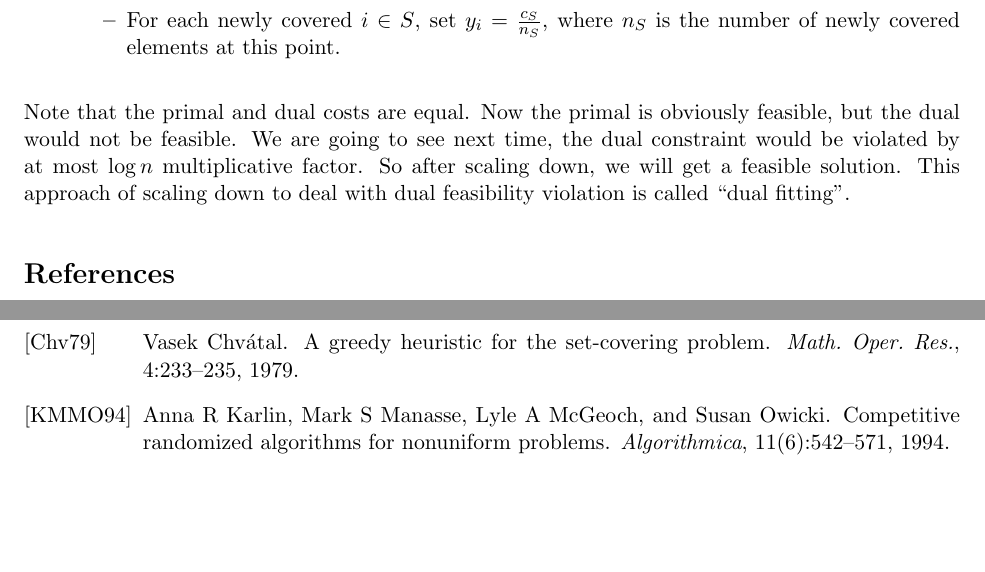
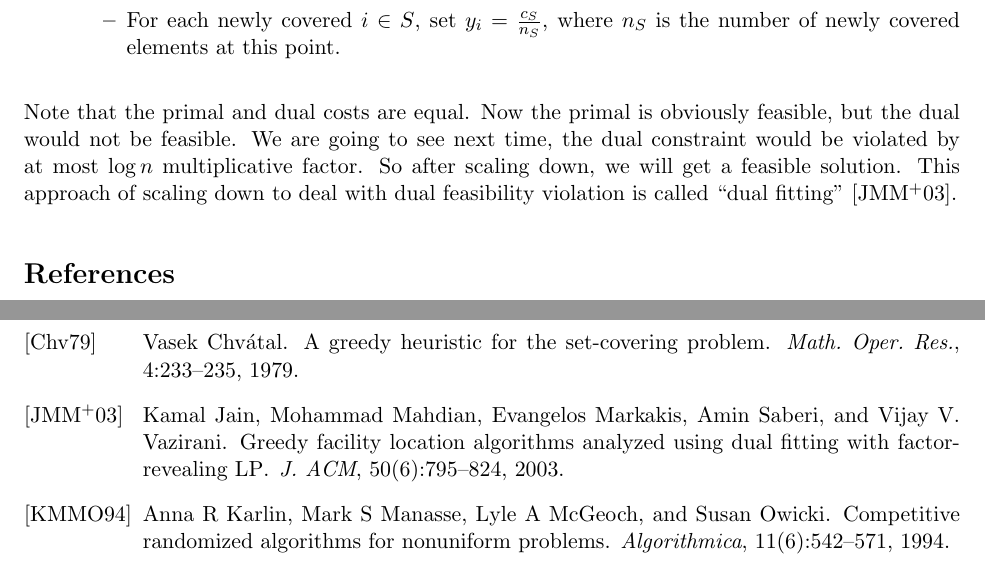
Before and after one commit to tbenthompson/Scribe-Notes, a LaTeX document (lec10.tex): two parts of pages 7 and 8 of 8, joined at a grey line, cut so that both start at the same text, the shorter picture padded with empty space. Compiled offline with pdfLaTeX.

Commit message:
proper citation for dual fitting in lec10

```diff
--- a/lec10.tex
+++ b/lec10.tex
@@ -336,7 +336,15 @@ y\ge 0
 \end{itemize}
 \end{itemize}
 
-Note that the primal and dual costs are equal. Now the primal is obviously feasible, but the dual would not be feasible. We are going to see next time, the dual constraint would be violated by at most  $\log n$ multiplicative factor. So after scaling down, we will get a feasible solution. This approach of scaling down to deal with dual feasibility violation is called ``dual fitting''.
+Note that the primal and dual costs are equal. Now the primal is obviously feasible, but the dual would not be feasible. We are going to see next time, the dual constraint would be violated by at most  $\log n$ multiplicative factor. So after scaling down, we will get a feasible solution. This approach of scaling down to deal with dual feasibility violation is called ``dual fitting'' \cite{JainMMSV03}.
 
 
 \begin{filecontents}{shortbib.bib}
+
+@article{JainMMSV03,
+  author    = {Kamal Jain and
+               Mohammad Mahdian and
+               Evangelos Markakis and
+               Amin Saberi and
+               Vijay V. Vazirani},
+  title     = {Greedy facility location algorithms analyzed using dual fitting with
@@ -343,3 +356,5 @@ Note that the primal and dual costs are equal. Now the primal is obviously feasi
+  pages     = {795--824},
+}
 
 @article{karlin1994competitive,
   title={Competitive randomized algorithms for nonuniform problems},
```
Also changed, not shown: lec10.tex (5 more changed lines).
